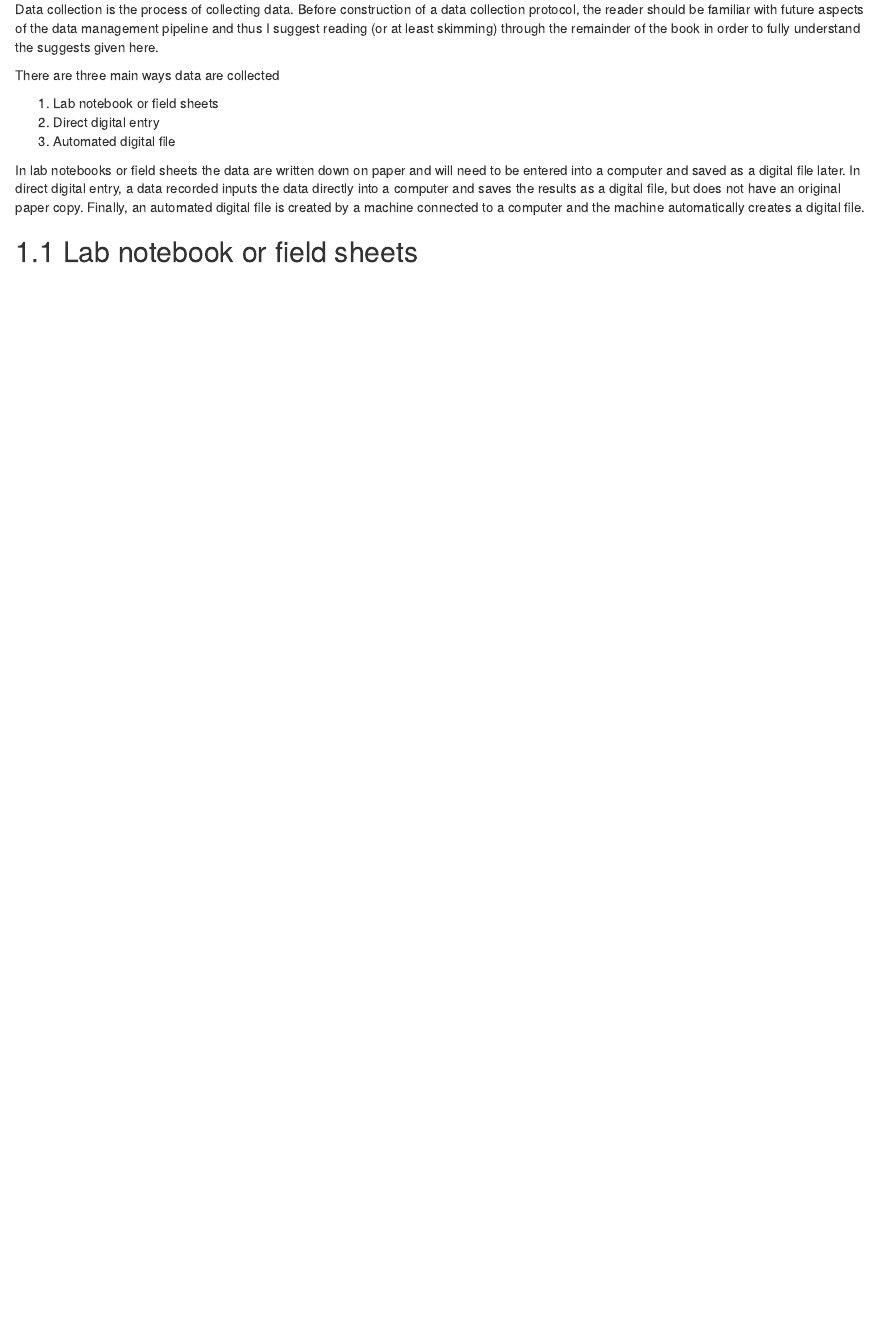
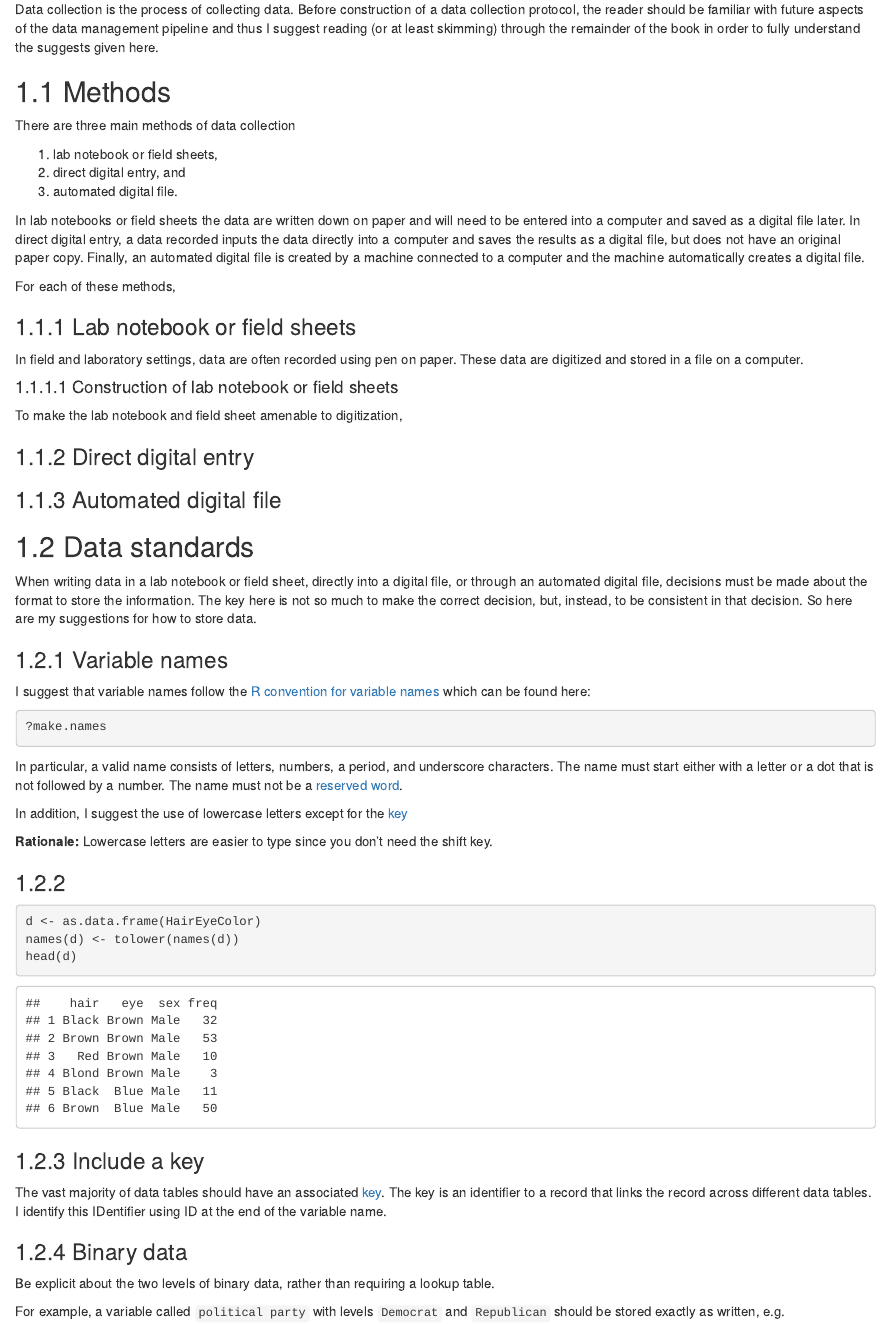
Before and after one commit to jarad/dataManagementWithR, an R Markdown document (02-collection.Rmd): the page in a window 1100 px wide, from 70 px down. Rendered offline with R 4.5, knitr and Pandoc, with nearby package versions; drawn as R Markdown's standard HTML page in place of the format the file asks for.

Commit message:
Add content

````diff
--- a/02-collection.Rmd
+++ b/02-collection.Rmd
@@ -6,12 +6,13 @@ the reader should be familiar with future aspects of the data management
 pipeline and thus I suggest reading (or at least skimming) through the remainder
 of the book in order to fully understand the suggests given here.
 
+## Methods
 
-There are three main ways data are collected
+There are three main methods of data collection
 
-  1. Lab notebook or field sheets
-  1. Direct digital entry
-  1. Automated digital file
+  1. lab notebook or field sheets,
+  1. direct digital entry, and
+  1. automated digital file.
 
 In lab notebooks or field sheets the data are written down on paper and
 will need to be entered into a computer and saved as a digital file later.
@@ -21,5 +22,79 @@ but does not have an original paper copy.
 Finally, an automated digital file is created by a machine connected to
 a computer and the machine automatically creates a digital file.
 
+For each of these methods,
 
-## Lab notebook or field sheets
+
+### Lab notebook or field sheets
+
+In field and laboratory settings,
+data are often recorded using pen on paper.
+These data are digitized and stored in a file on a computer.
+
+#### Construction of lab notebook or field sheets
+
+To make the lab notebook and field sheet amenable to digitization,
+
+
+
+### Direct digital entry
+
+
+
+### Automated digital file
+
+
+## Data standards {#standards}
+
+When writing data in a lab notebook or field sheet,
+directly into a digital file, or through an automated digital file,
+decisions must be made about the format to store the information.
+The key here is not so much to make the correct decision, but, instead,
+to be consistent in that decision.
+So here are my suggestions for how to store data.
+
+### Variable names
+
+I suggest that variable names follow the
+[R convention for variable names](https://stat.ethz.ch/R-manual/R-devel/library/base/html/make.names.html)
+which can be found here:
+
+```{r variable_names, echo=TRUE, eval=FALSE}
+?make.names
+```
+
+In particular, a valid name consists of letters,
+numbers, a period, and underscore characters.
+The name must start either with a letter or
+a dot that is not followed by a number.
+The name must not be a
+[reserved word](https://stat.ethz.ch/R-manual/R-devel/library/base/html/Reserved.html).
+
+In addition, I suggest the use of lowercase letters except for the [key](#key)
+
+**Rationale:** Lowercase letters are easier to type since you don't need the
+shift key.
+
+###
+
+```{r data}
+d <- as.data.frame(HairEyeColor)
+names(d) <- tolower(names(d))
+head(d)
+```
+
+### Include a key {#key}
+
+The vast majority of data tables should have an associated
+[key](https://en.wikipedia.org/wiki/Unique_key).
+The key is an identifier to a record that links the record across different
+data tables.
+I identify this IDentifier using ID at the end of the variable name.
+
+### Binary data
+
+Be explicit about the two levels of binary data,
+rather than requiring a lookup table.
+
+For example, a variable called `political party` with levels `Democrat` and
+`Republican` should be stored exactly as written, e.g.
````
Also changed, not shown: 01-intro.Rmd (+42 -4 lines), 1 other file.
